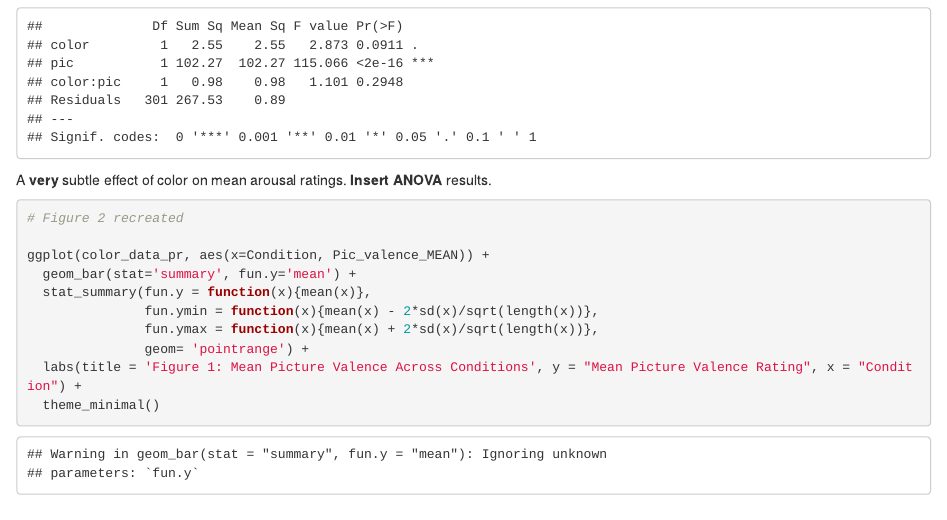
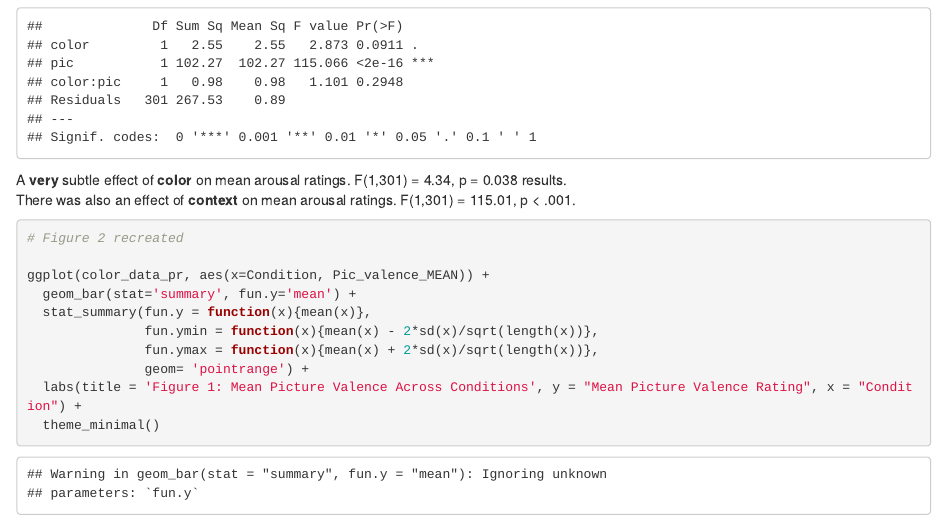
Before and after one commit to nlagrange/neuropeeps, an R Markdown document (NeuropeepsFinalReport.Rmd): the page in a window 1100 px wide, from 2260 px down. Rendered offline with R 4.5, knitr and Pandoc, with nearby package versions.

Commit message:
Add files via upload

````diff
--- a/NeuropeepsFinalReport.Rmd
+++ b/NeuropeepsFinalReport.Rmd
@@ -55,7 +55,8 @@ ggplot(color_data_pr, aes(x=color, Pic_arousal_MEAN)) +
 (interact.aro.pic = summary(aov(data= color_data_pr, Pic_arousal_MEAN ~ color * pic)))
 
 ```
-A __very__ subtle effect of color on mean arousal ratings. **Insert ANOVA** results.
+A __very__ subtle effect of __color__ on mean arousal ratings. F(1,301) = 4.34, p = 0.038 results.
+There was also an effect of __context__ on mean arousal ratings. F(1,301) = 115.01, p < .001.
 
 ```{r}
 # Figure 2 recreated
````
